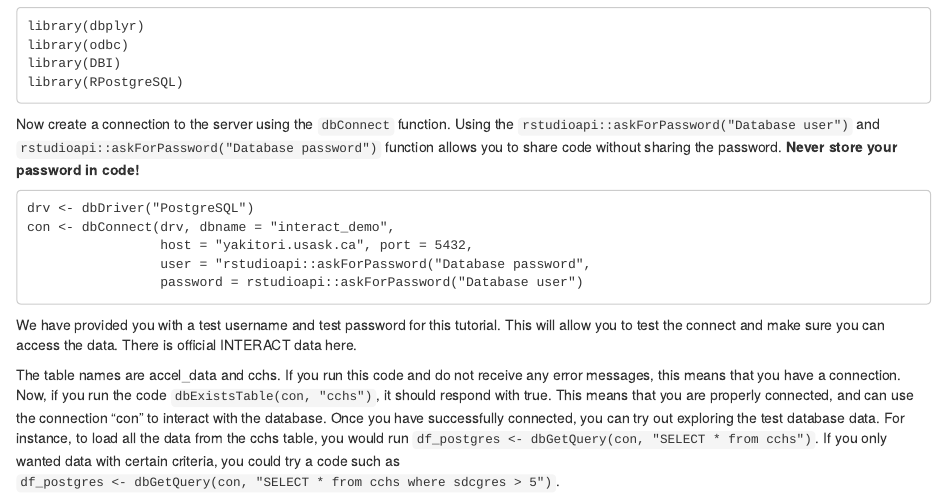
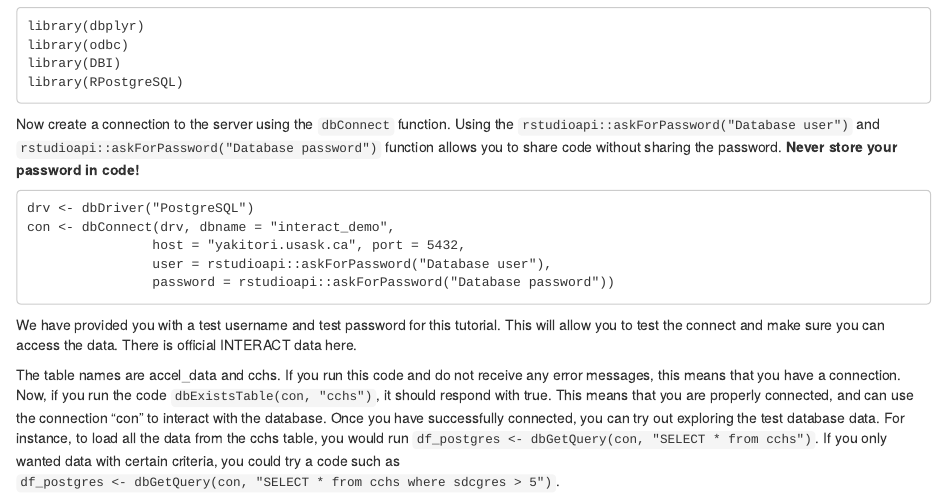
Before and after one commit to TeamINTERACT/onboarding, an R Markdown document (onboarding.Rmd): the page in a window 1100 px wide, from 4400 px down. Rendered offline with R 4.5, knitr and Pandoc, with nearby package versions; the code chunks are not run, so their results and figures are left out.

Commit message:
Update onboarding.Rmd
Incorrect syntax on lines 196, 197 fixed

````diff
--- a/onboarding.Rmd
+++ b/onboarding.Rmd
@@ -192,9 +192,9 @@ Now create a connection to the server using the `dbConnect` function. Using the
 ```
 drv <- dbDriver("PostgreSQL")
 con <- dbConnect(drv, dbname = "interact_demo",
-                 host = "yakitori.usask.ca", port = 5432,
-                 user = "rstudioapi::askForPassword("Database password",
-                 password = rstudioapi::askForPassword("Database user")
+                host = "yakitori.usask.ca", port = 5432,
+                user = rstudioapi::askForPassword("Database user"),
+                password = rstudioapi::askForPassword("Database password"))
 ```
 
 We have provided you with a test username and test password for this tutorial. This will allow you to test the connect and make sure you can access the data. There is official INTERACT data here.
````
